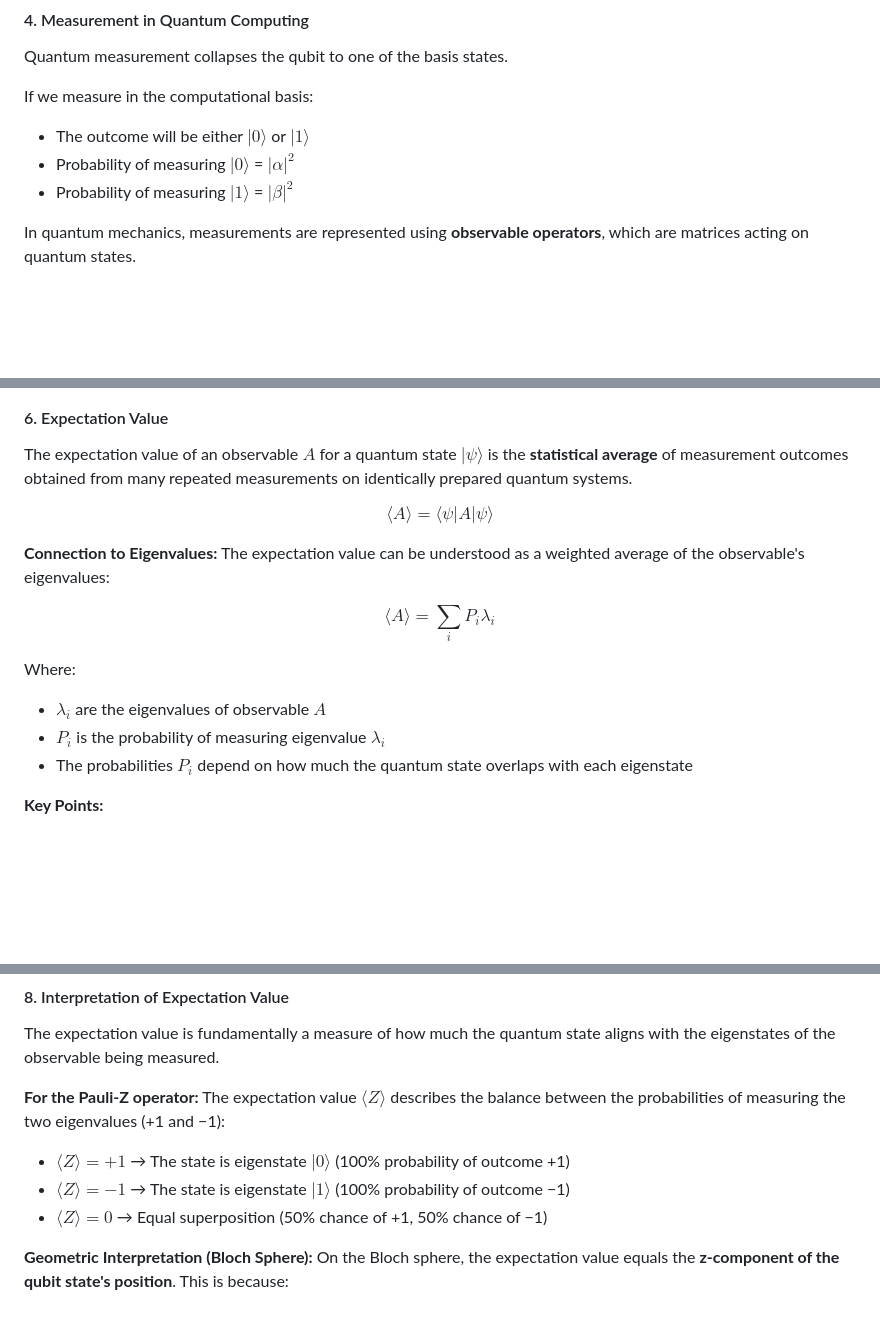
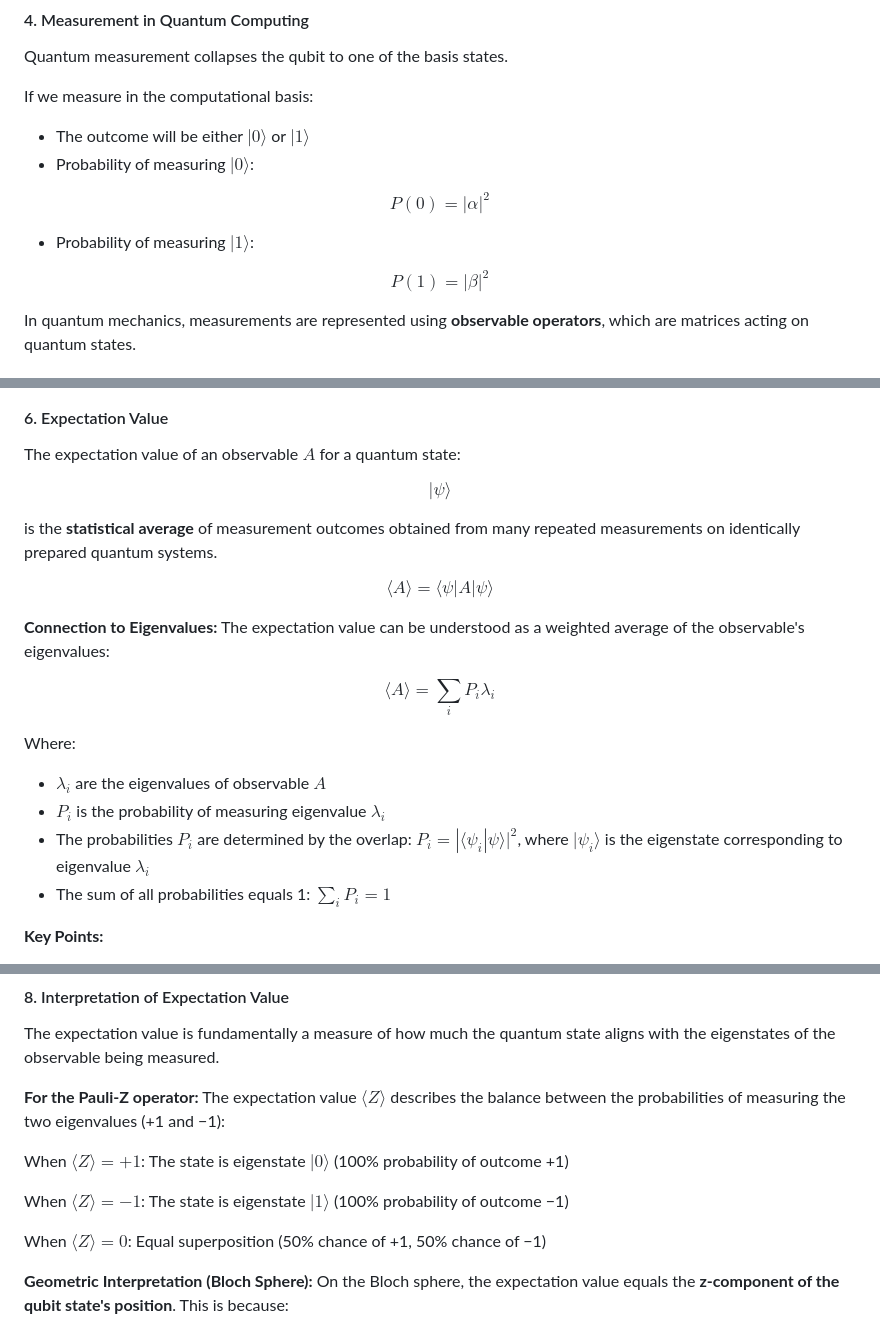
Before and after one commit to virtual-labs/exp-expectation-value-calculation-in-amrt, a Markdown page: experiment/theory.md, 3 parts joined by grey strips. Drawn GitHub-style; blank space fills up the shorter version.

Commit message:
documentation

```diff
--- a/experiment/theory.md
+++ b/experiment/theory.md
@@ -56,8 +58,13 @@ Quantum measurement collapses the qubit to one of the basis states.
 If we measure in the computational basis:
 
 - The outcome will be either $|0\rangle$ or $|1\rangle$
-- Probability of measuring $|0\rangle$ = $|\alpha|^2$
-- Probability of measuring $|1\rangle$ = $|\beta|^2$
+- Probability of measuring $|0\rangle$:
+
+$$P(0) = |\alpha|^2$$
+
+- Probability of measuring $|1\rangle$:
+
+$$P(1) = |\beta|^2$$
 
 In quantum mechanics, measurements are represented using **observable operators**, which are matrices acting on quantum states.
 
@@ -143,7 +155,11 @@ $$\frac{1}{\sqrt{2}}(|0\rangle - i|1\rangle)$$ → eigenvalue −1
 
 #### 6. Expectation Value
 
-The expectation value of an observable $A$ for a quantum state $|\psi\rangle$ is the **statistical average** of measurement outcomes obtained from many repeated measurements on identically prepared quantum systems.
+The expectation value of an observable $A$ for a quantum state:
+
+$$|\psi\rangle$$
+
+is the **statistical average** of measurement outcomes obtained from many repeated measurements on identically prepared quantum systems.
 
 $$\langle A \rangle = \langle\psi|A|\psi\rangle$$
 
@@ -156,7 +172,8 @@ Where:
 
 - $\lambda_i$ are the eigenvalues of observable $A$
 - $P_i$ is the probability of measuring eigenvalue $\lambda_i$
-- The probabilities $P_i$ depend on how much the quantum state overlaps with each eigenstate
+- The probabilities $P_i$ are determined by the overlap: $P_i = |\langle \psi_i | \psi \rangle|^2$, where $|\psi_i\rangle$ is the eigenstate corresponding to eigenvalue $\lambda_i$
+- The sum of all probabilities equals 1: $\sum_i P_i = 1$
 
 **Key Points:**
 
@@ -193,9 +210,11 @@ The expectation value is fundamentally a measure of how much the quantum state a
 **For the Pauli-Z operator:**
 The expectation value $\langle Z \rangle$ describes the balance between the probabilities of measuring the two eigenvalues (+1 and −1):
 
-- $\langle Z \rangle = +1$ → The state is eigenstate $|0\rangle$ (100% probability of outcome +1)
-- $\langle Z \rangle = -1$ → The state is eigenstate $|1\rangle$ (100% probability of outcome −1)
-- $\langle Z \rangle = 0$ → Equal superposition (50% chance of +1, 50% chance of −1)
+When $\langle Z \rangle = +1$: The state is eigenstate $|0\rangle$ (100% probability of outcome +1)
+
+When $\langle Z \rangle = -1$: The state is eigenstate $|1\rangle$ (100% probability of outcome −1)
+
+When $\langle Z \rangle = 0$: Equal superposition (50% chance of +1, 50% chance of −1)
 
 **Geometric Interpretation (Bloch Sphere):**
 On the Bloch sphere, the expectation value equals the **z-component of the qubit state's position**. This is because:
```
Also changed, not shown: other parts of experiment/theory.md (+9 -2 lines).
